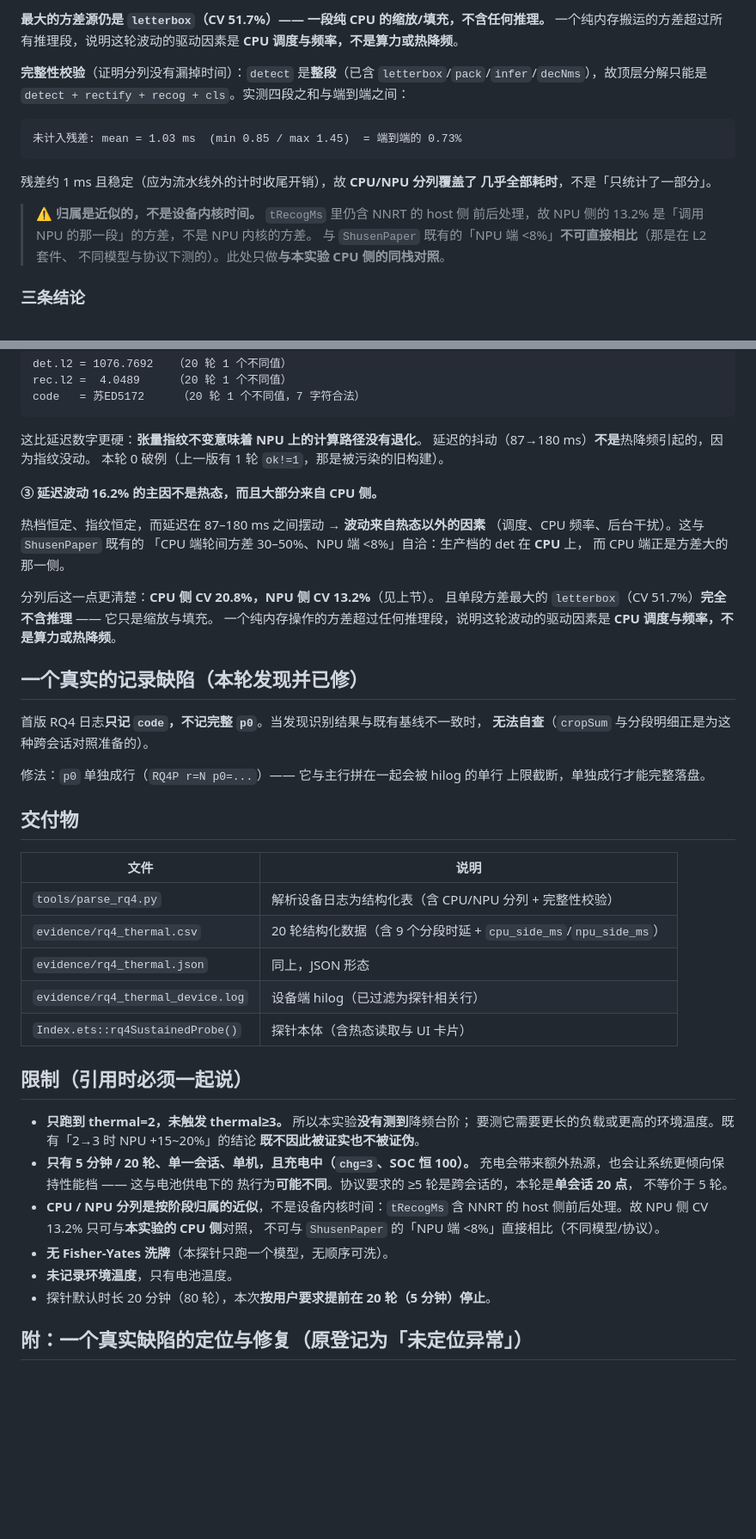
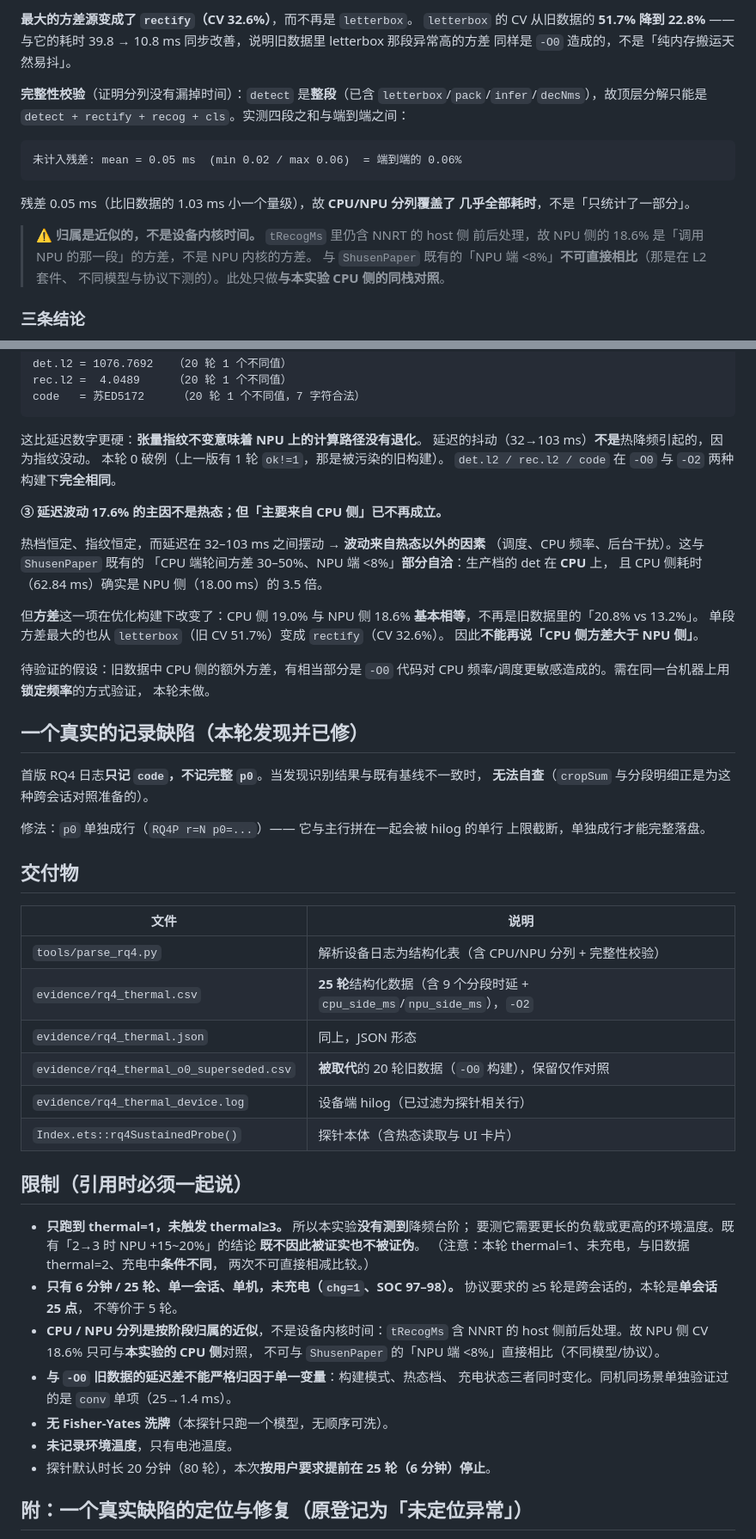
Before and after one commit to YangShusen2001/lpr-kirin8020, a Markdown page: docs/notes/t7-rq4-thermal.md, 2 parts joined by grey strips. Shown at 86% size. GitHub-like rendering; blank space fills up the shorter version.

````diff
--- a/docs/notes/t7-rq4-thermal.md
+++ b/docs/notes/t7-rq4-thermal.md
@@ -97,21 +124,22 @@
 
-**最大的方差源仍是 `letterbox`（CV 51.7%）—— 一段纯 CPU 的缩放/填充，不含任何推理。**
-一个纯内存搬运的方差超过所有推理段，说明这轮波动的驱动因素是
-**CPU 调度与频率，不是算力或热降频**。
+**最大的方差源变成了 `rectify`（CV 32.6%）**，而不再是 `letterbox`。
+`letterbox` 的 CV 从旧数据的 **51.7% 降到 22.8%** —— 与它的耗时
+39.8 → 10.8 ms 同步改善，说明旧数据里 letterbox 那段异常高的方差
+同样是 `-O0` 造成的，不是「纯内存搬运天然易抖」。
 
 **完整性校验**（证明分列没有漏掉时间）：`detect` 是**整段**（已含
 `letterbox`/`pack`/`infer`/`decNms`），故顶层分解只能是
 `detect + rectify + recog + cls`。实测四段之和与端到端之间：
 
 ```
-未计入残差: mean = 1.03 ms  (min 0.85 / max 1.45)  = 端到端的 0.73%
+未计入残差: mean = 0.05 ms  (min 0.02 / max 0.06)  = 端到端的 0.06%
 ```
 
-残差约 1 ms 且稳定（应为流水线外的计时收尾开销），故 **CPU/NPU 分列覆盖了
+残差 0.05 ms（比旧数据的 1.03 ms 小一个量级），故 **CPU/NPU 分列覆盖了
 几乎全部耗时**，不是「只统计了一部分」。
 
 > ⚠️ **归属是近似的，不是设备内核时间。** `tRecogMs` 里仍含 NNRT 的 host 侧
-> 前后处理，故 NPU 侧的 13.2% 是「调用 NPU 的那一段」的方差，不是 NPU 内核的方差。
+> 前后处理，故 NPU 侧的 18.6% 是「调用 NPU 的那一段」的方差，不是 NPU 内核的方差。
 > 与 `ShusenPaper` 既有的「NPU 端 <8%」**不可直接相比**（那是在 L2 套件、
 > 不同模型与协议下测的）。此处只做**与本实验 CPU 侧的同栈对照**。
 
@@ -134,20 +162,25 @@ code   = 苏ED5172     （20 轮 1 个不同值，7 字符合法）
 ```
 
 这比延迟数字更硬：**张量指纹不变意味着 NPU 上的计算路径没有退化**。
-延迟的抖动（87→180 ms）**不是**热降频引起的，因为指纹没动。
+延迟的抖动（32→103 ms）**不是**热降频引起的，因为指纹没动。
 本轮 0 破例（上一版有 1 轮 `ok!=1`，那是被污染的旧构建）。
+`det.l2 / rec.l2 / code` 在 `-O0` 与 `-O2` 两种构建下**完全相同**。
 
-**③ 延迟波动 16.2% 的主因不是热态，而且大部分来自 CPU 侧。**
+**③ 延迟波动 17.6% 的主因不是热态；但「主要来自 CPU 侧」已不再成立。**
 
-热档恒定、指纹恒定，而延迟在 87–180 ms 之间摆动 → **波动来自热态以外的因素**
+热档恒定、指纹恒定，而延迟在 32–103 ms 之间摆动 → **波动来自热态以外的因素**
 （调度、CPU 频率、后台干扰）。这与 `ShusenPaper` 既有的
-「CPU 端轮间方差 30–50%、NPU 端 <8%」自洽：生产档的 det 在 **CPU** 上，
-而 CPU 端正是方差大的那一侧。
+「CPU 端轮间方差 30–50%、NPU 端 <8%」**部分自洽**：生产档的 det 在 **CPU** 上，
+且 CPU 侧耗时（62.84 ms）确实是 NPU 侧（18.00 ms）的 3.5 倍。
 
-分列后这一点更清楚：**CPU 侧 CV 20.8%，NPU 侧 CV 13.2%**（见上节）。
-且单段方差最大的 `letterbox`（CV 51.7%）**完全不含推理** —— 它只是缩放与填充。
-一个纯内存操作的方差超过任何推理段，说明这轮波动的驱动因素是
-**CPU 调度与频率，不是算力或热降频**。
+但**方差**这一项在优化构建下改变了：CPU 侧 19.0% 与 NPU 侧 18.6%
+**基本相等**，不再是旧数据里的「20.8% vs 13.2%」。
+单段方差最大的也从 `letterbox`（旧 CV 51.7%）变成 `rectify`（CV 32.6%）。
+因此**不能再说「CPU 侧方差大于 NPU 侧」**。
+
+待验证的假设：旧数据中 CPU 侧的额外方差，有相当部分是 `-O0` 代码对
+CPU 频率/调度更敏感造成的。需在同一台机器上用**锁定频率**的方式验证，
+本轮未做。
 
 ## 一个真实的记录缺陷（本轮发现并已修）
 
@@ -162,26 +195,30 @@ code   = 苏ED5172     （20 轮 1 个不同值，7 字符合法）
 | 文件 | 说明 |
 |---|---|
 | `tools/parse_rq4.py` | 解析设备日志为结构化表（含 CPU/NPU 分列 + 完整性校验） |
-| `evidence/rq4_thermal.csv` | 20 轮结构化数据（含 9 个分段时延 + `cpu_side_ms`/`npu_side_ms`） |
+| `evidence/rq4_thermal.csv` | **25 轮**结构化数据（含 9 个分段时延 + `cpu_side_ms`/`npu_side_ms`），`-O2` |
 | `evidence/rq4_thermal.json` | 同上，JSON 形态 |
+| `evidence/rq4_thermal_o0_superseded.csv` | **被取代**的 20 轮旧数据（`-O0` 构建），保留仅作对照 |
 | `evidence/rq4_thermal_device.log` | 设备端 hilog（已过滤为探针相关行） |
 | `Index.ets::rq4SustainedProbe()` | 探针本体（含热态读取与 UI 卡片） |
 
 ## 限制（引用时必须一起说）
 
-- **只跑到 thermal=2，未触发 thermal≥3。** 所以本实验**没有测到**降频台阶；
+- **只跑到 thermal=1，未触发 thermal≥3。** 所以本实验**没有测到**降频台阶；
   要测它需要更长的负载或更高的环境温度。既有「2→3 时 NPU +15~20%」的结论
   **既不因此被证实也不被证伪**。
-- **只有 5 分钟 / 20 轮、单一会话、单机，且充电中（`chg=3`、SOC 恒 100）。**
-  充电会带来额外热源，也会让系统更倾向保持性能档 —— 这与电池供电下的
-  热行为**可能不同**。协议要求的 ≥5 轮是跨会话的，本轮是**单会话 20 点**，
+  （注意：本轮 thermal=1、未充电，与旧数据 thermal=2、充电中**条件不同**，
+  两次不可直接相减比较。）
+- **只有 6 分钟 / 25 轮、单一会话、单机，未充电（`chg=1`、SOC 97–98）。**
+  协议要求的 ≥5 轮是跨会话的，本轮是**单会话 25 点**，
   不等价于 5 轮。
 - **CPU / NPU 分列是按阶段归属的近似**，不是设备内核时间：`tRecogMs` 含 NNRT 的
-  host 侧前后处理。故 NPU 侧 CV 13.2% 只可与**本实验的 CPU 侧**对照，
+  host 侧前后处理。故 NPU 侧 CV 18.6% 只可与**本实验的 CPU 侧**对照，
   不可与 `ShusenPaper` 的「NPU 端 <8%」直接相比（不同模型/协议）。
+- **与 `-O0` 旧数据的延迟差不能严格归因于单一变量**：构建模式、热态档、
+  充电状态三者同时变化。同机同场景单独验证过的是 `conv` 单项（25→1.4 ms）。
 - **无 Fisher-Yates 洗牌**（本探针只跑一个模型，无顺序可洗）。
 - **未记录环境温度**，只有电池温度。
-- 探针默认时长 20 分钟（80 轮），本次**按用户要求提前在 20 轮（5 分钟）停止**。
+- 探针默认时长 20 分钟（80 轮），本次**按用户要求提前在 25 轮（6 分钟）停止**。
 
 ## 附：一个真实缺陷的定位与修复（原登记为「未定位异常」）
 
````
Also changed, not shown: other parts of docs/notes/t7-rq4-thermal.md (+74 -47 lines).
